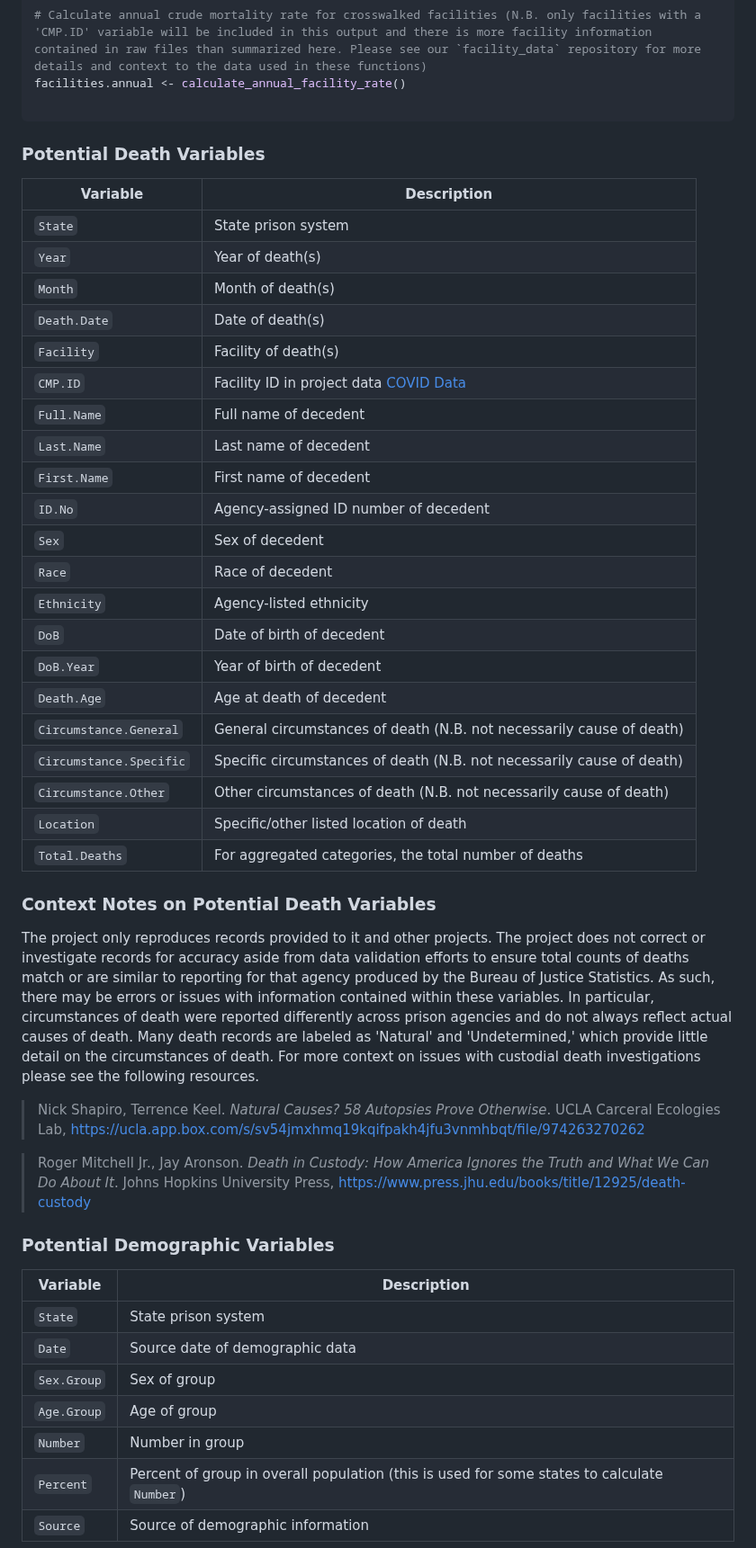
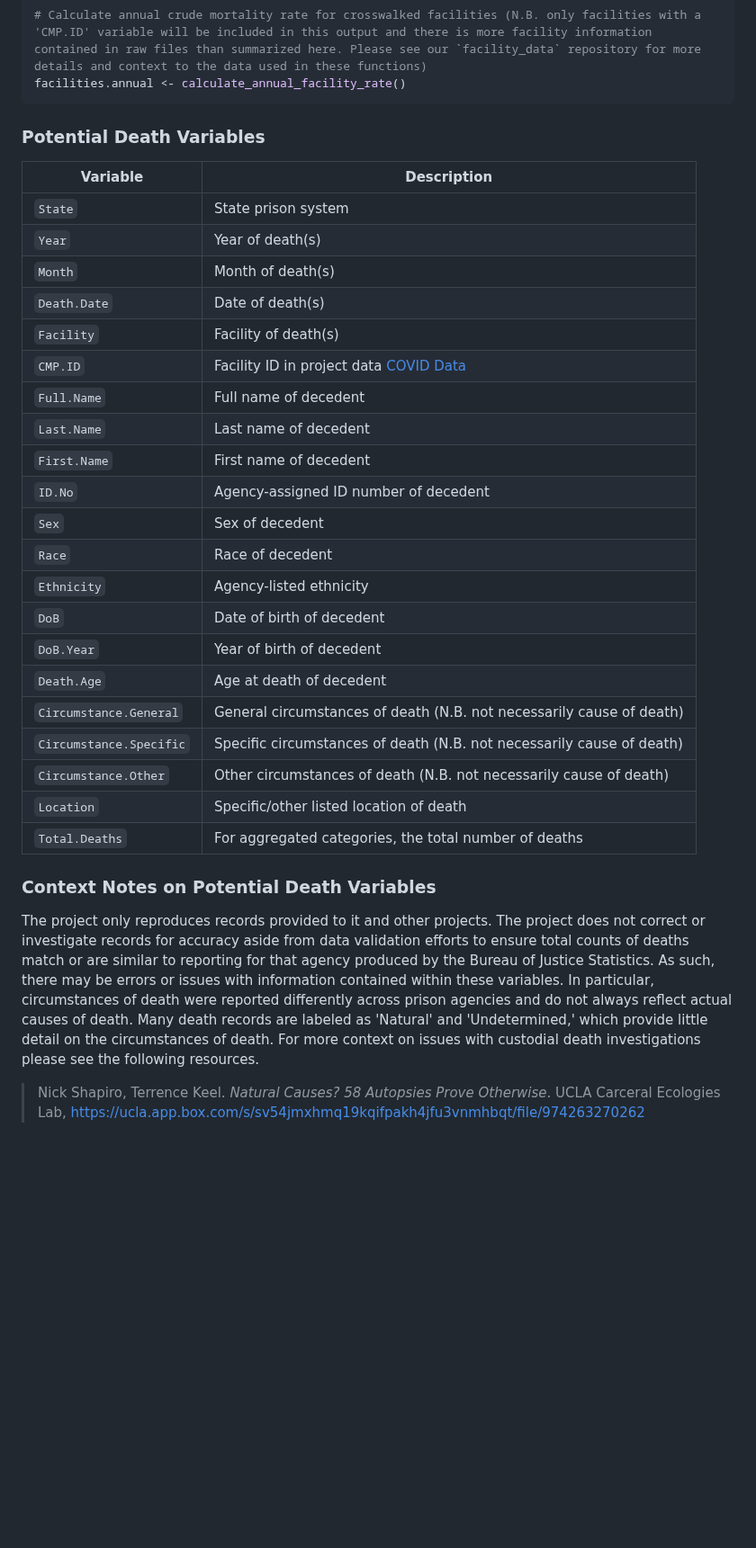
Before and after one commit to uclalawcovid19behindbars/custodial_mortality_project, a Markdown page: README.md, the part around one of its changes. Shown at 90% size. Rendered like a GitHub page; blank space fills up the shorter version.

````diff
--- a/README.md
+++ b/README.md
@@ -243,55 +247,37 @@ facilities.monthly <- calculate_monthly_facility_rate()
 
 # Calculate annual crude mortality rate for crosswalked facilities (N.B. only facilities with a 'CMP.ID' variable will be included in this output and there is more facility information contained in raw files than summarized here. Please see our `facility_data` repository for more details and context to the data used in these functions)
 facilities.annual <- calculate_annual_facility_rate()
-
 ```
 
 ### Potential Death Variables
 
-| Variable               | Description                                                                                                        |
-|------------------------|--------------------------------------------------------------------------------------------------------------------|
-| `State`                | State prison system                                                                                                |
-| `Year`                 | Year of death(s)                                                                                                   |
-| `Month`                | Month of death(s)                                                                                                  |
-| `Death.Date`           | Date of death(s)                                                                                                   |
-| `Facility`             | Facility of death(s)                                                                                               |
-| `CMP.ID`               | Facility ID in project data [COVID Data](https://github.com/uclalawcovid19behindbars/data)                         |
-| `Full.Name`            | Full name of decedent                                                                                              |
-| `Last.Name`            | Last name of decedent                                                                                              |
-| `First.Name`           | First name of decedent                                                                                             |
-| `ID.No`                | Agency-assigned ID number of decedent                                                                              |
-| `Sex`                  | Sex of decedent                                                                                                    |
-| `Race`                 | Race of decedent                                                                                                   |
-| `Ethnicity`            | Agency-listed ethnicity                                                                                            |
-| `DoB`                  | Date of birth of decedent                                                                                          |
-| `DoB.Year`             | Year of birth of decedent                                                                                          |
-| `Death.Age`            | Age at death of decedent                                                                                           |
-| `Circumstance.General` | General circumstances of death (N.B. not necessarily cause of death)                                               |
-| `Circumstance.Specific`| Specific circumstances of death (N.B. not necessarily cause of death)                                              |
-| `Circumstance.Other`   | Other circumstances of death (N.B. not necessarily cause of death)                                                 |
-| `Location`             | Specific/other listed location of death                                                                            |
-| `Total.Deaths`         | For aggregated categories, the total number of deaths
+| Variable | Description |
+|------------------|------------------------------------------------------|
+| `State` | State prison system |
+| `Year` | Year of death(s) |
+| `Month` | Month of death(s) |
+| `Death.Date` | Date of death(s) |
+| `Facility` | Facility of death(s) |
+| `CMP.ID` | Facility ID in project data [COVID Data](https://github.com/uclalawcovid19behindbars/data) |
+| `Full.Name` | Full name of decedent |
+| `Last.Name` | Last name of decedent |
+| `First.Name` | First name of decedent |
+| `ID.No` | Agency-assigned ID number of decedent |
+| `Sex` | Sex of decedent |
+| `Race` | Race of decedent |
+| `Ethnicity` | Agency-listed ethnicity |
+| `DoB` | Date of birth of decedent |
+| `DoB.Year` | Year of birth of decedent |
+| `Death.Age` | Age at death of decedent |
+| `Circumstance.General` | General circumstances of death (N.B. not necessarily cause of death) |
+| `Circumstance.Specific` | Specific circumstances of death (N.B. not necessarily cause of death) |
+| `Circumstance.Other` | Other circumstances of death (N.B. not necessarily cause of death) |
+| `Location` | Specific/other listed location of death |
+| `Total.Deaths` | For aggregated categories, the total number of deaths |
 
 ### Context Notes on Potential Death Variables
 
 The project only reproduces records provided to it and other projects. The project does not correct or investigate records for accuracy aside from data validation efforts to ensure total counts of deaths match or are similar to reporting for that agency produced by the Bureau of Justice Statistics. As such, there may be errors or issues with information contained within these variables. In particular, circumstances of death were reported differently across prison agencies and do not always reflect actual causes of death. Many death records are labeled as 'Natural' and 'Undetermined,' which provide little detail on the circumstances of death. For more context on issues with custodial death investigations please see the following resources.
 
-> Nick Shapiro, Terrence Keel. *Natural Causes? 58 Autopsies Prove Otherwise*. UCLA Carceral Ecologies Lab, https://ucla.app.box.com/s/sv54jmxhmq19kqifpakh4jfu3vnmhbqt/file/974263270262
+> Nick Shapiro, Terrence Keel. *Natural Causes? 58 Autopsies Prove Otherwise*. UCLA Carceral Ecologies Lab, <https://ucla.app.box.com/s/sv54jmxhmq19kqifpakh4jfu3vnmhbqt/file/974263270262>
 
-> Roger Mitchell Jr., Jay Aronson. *Death in Custody: How America Ignores the Truth and What We Can Do About It*. Johns Hopkins University Press, https://www.press.jhu.edu/books/title/12925/death-custody
-
-
-### Potential Demographic Variables
-
-| Variable               | Description                                                                                                        |
-|------------------------|--------------------------------------------------------------------------------------------------------------------|
-| `State`                | State prison system                                                                                                |
-| `Date`                 | Source date of demographic data                                                                                    |
-| `Sex.Group`            | Sex of group                                                                                                       |
-| `Age.Group`            | Age of group                                                                                                       |
-| `Number`               | Number in group                                                                                                    |
-| `Percent`              | Percent of group in overall population (this is used for some states to calculate `Number`)                        |
-| `Source`               | Source of demographic information
-
-
-
````
Also changed, not shown: other parts of README.md (+157 -101 lines).
